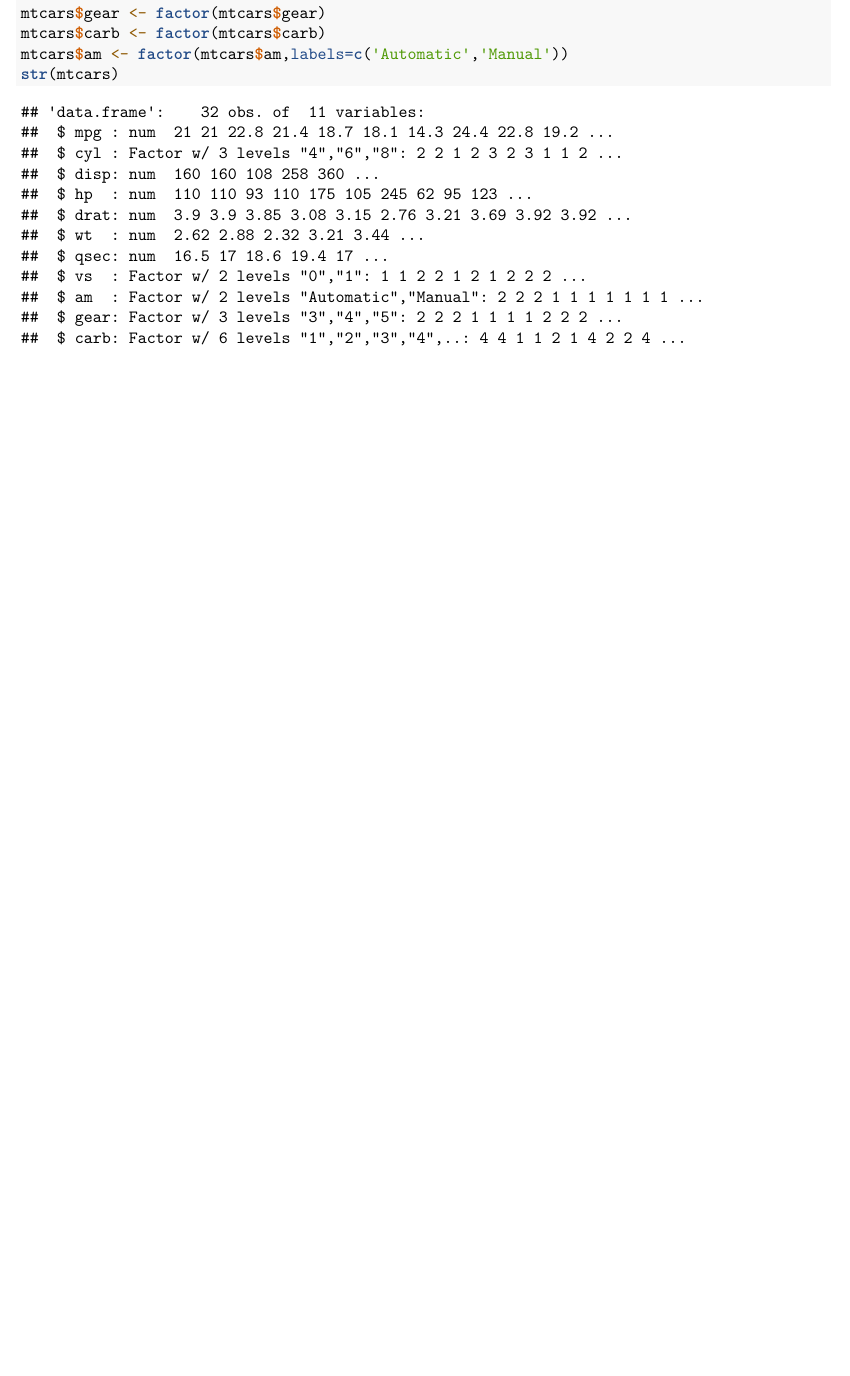
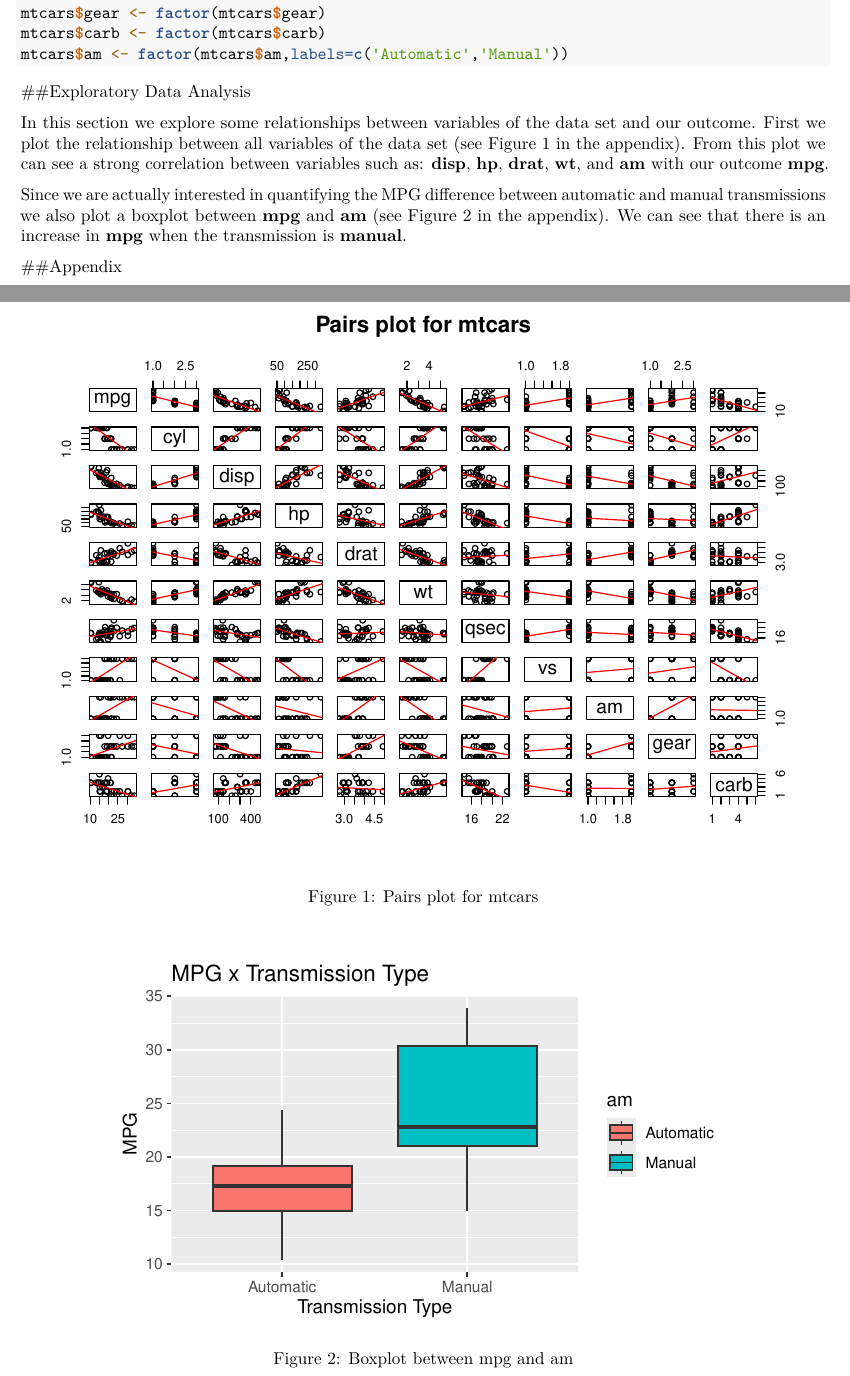
Before and after one commit to happyjjl/RegressionModelsCourseProject, an R Markdown document (motortrend.Rmd): part of the page before the commit and two parts of pages 1 and 2 of 2 after it, the two joined at a grey line, cut so that both start at the same text, the shorter picture padded with empty space. Rendered offline with R 4.5, knitr and Pandoc, then LaTeX, with nearby package versions.

Commit message:
Exploratory data analysis

````diff
--- a/motortrend.Rmd
+++ b/motortrend.Rmd
@@ -29,5 +29,22 @@ mtcars$vs <- factor(mtcars$vs)
 mtcars$gear <- factor(mtcars$gear)
 mtcars$carb <- factor(mtcars$carb)
 mtcars$am <- factor(mtcars$am,labels=c('Automatic','Manual'))
-str(mtcars)
 ```
+
+##Exploratory Data Analysis
+
+In this section we explore some relationships between variables of the data set and our outcome. First we plot the relationship between all variables of the data set (see Figure 1 in the appendix). From this plot we can see a strong correlation between variables such as: **disp**, **hp**, **drat**, **wt**, and **am** with our outcome **mpg**.
+
+Since we are actually interested in quantifying the MPG difference between automatic and manual transmissions we also plot a boxplot between **mpg** and **am** (see Figure 2 in the appendix). We can see that there is an increase in **mpg** when the transmission is **manual**.
+
+##Appendix
+
+```{r echo=FALSE,fig.height=5, fig.width=7,fig.cap="Pairs plot for mtcars"}
+pairs(mtcars, panel=function(x,y){
+	points(x,y)
+	abline(lm(y~x), col='red')
+}, main="Pairs plot for mtcars")
+```
+
+
+```{r echo=FALSE,fig.cap="Boxplot between mpg and am", fig.height=3, fig.width=5}
@@ -33,0 +55,2 @@ str(mtcars)
+g
+```
````
Also changed, not shown: motortrend.pdf, motortrend.Rmd (4 more changed lines).
